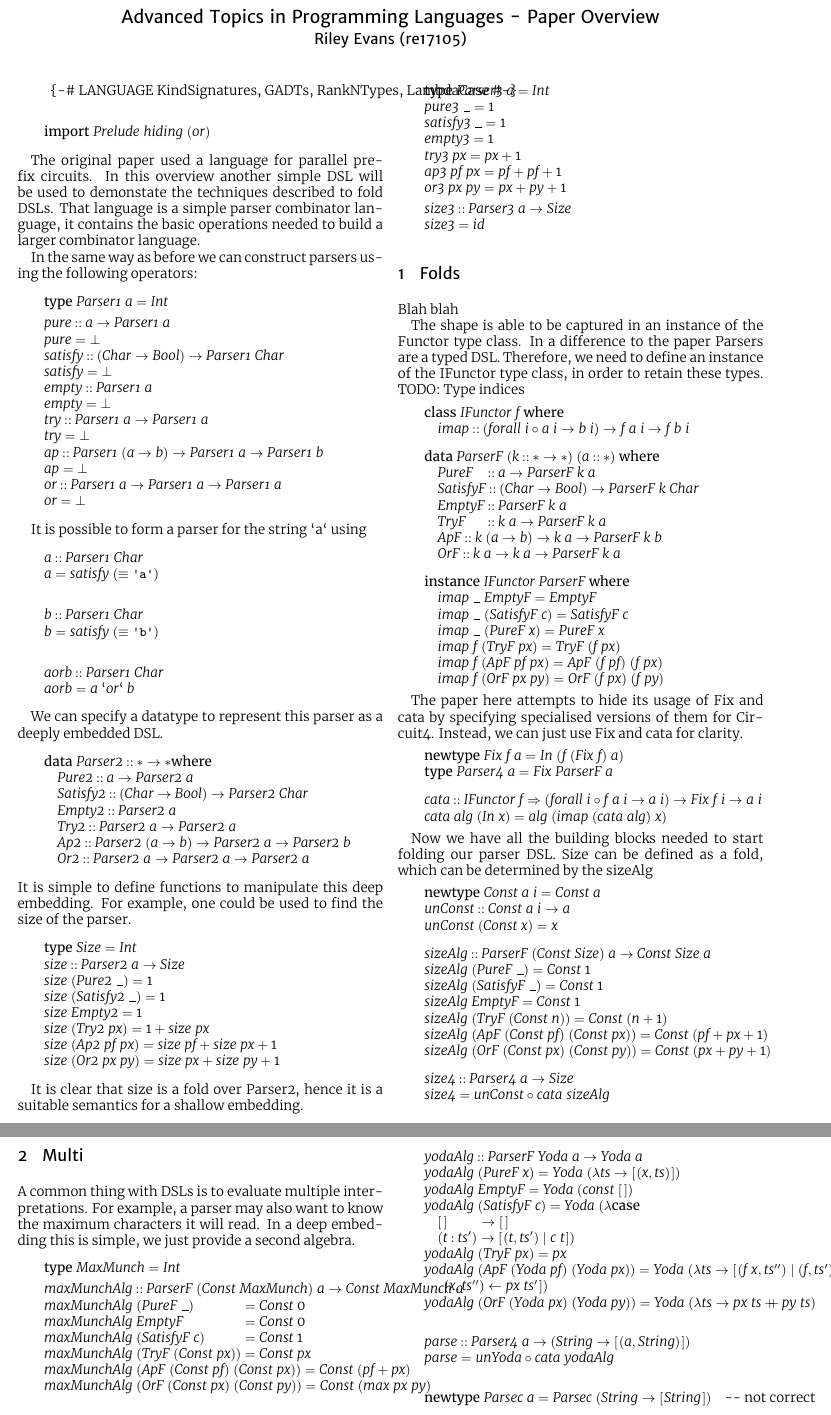
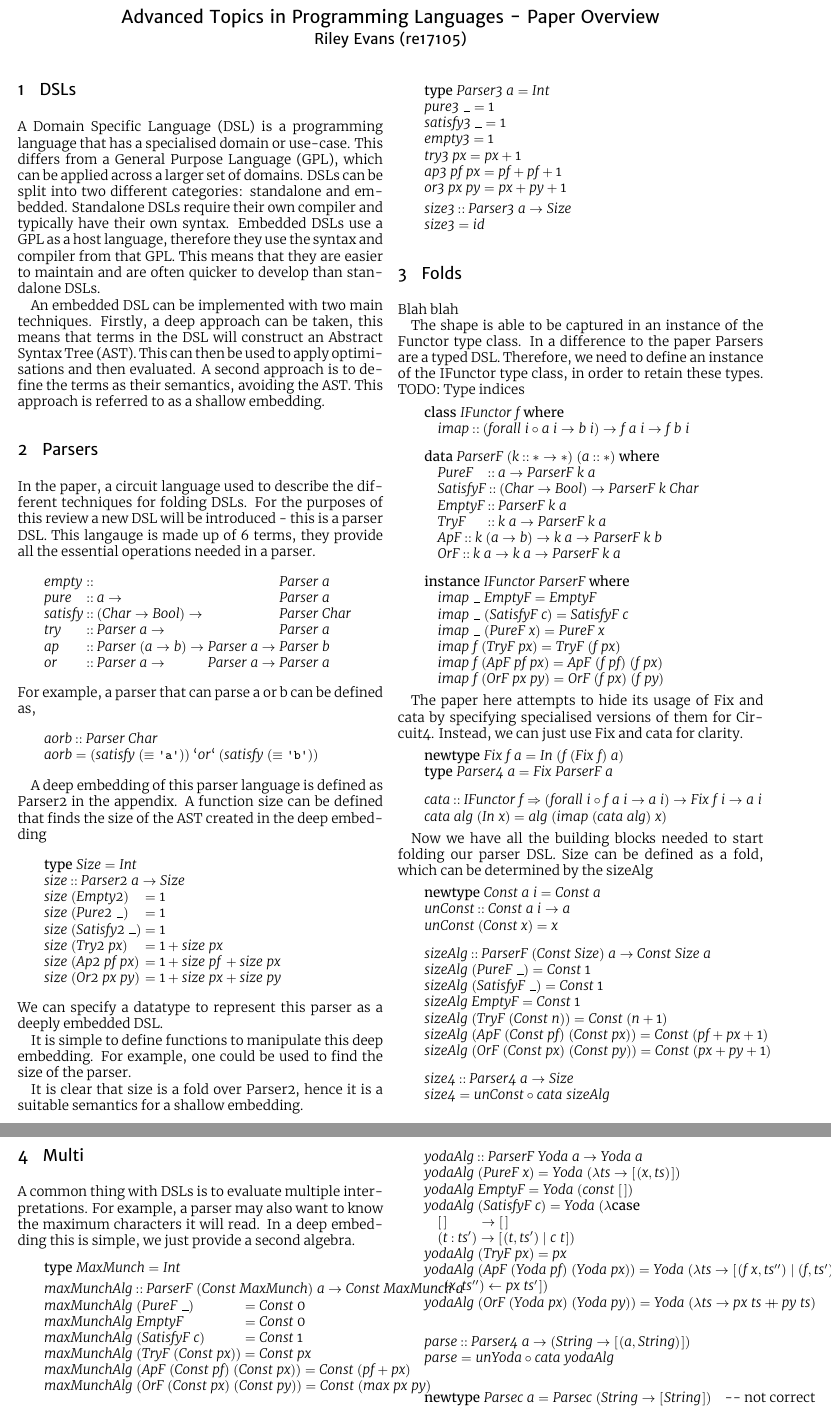
Before and after one commit to RileyEv/Programming-Languages-Paper-Overview, a LaTeX document (main.tex): two parts of pages 1 and 2 of 2, joined at a grey line, cut so that both start at the same text. Compiled offline with XeLaTeX.

Commit message:
Add some tweaks

```diff
--- a/main.tex
+++ b/main.tex
@@ -310,138 +310,122 @@ BoldItalicFont=merriweather-bold.ttf
 \secfont
 \maketitle
 \normalfont
+
+
+
+\section{DSLs}
+
+A Domain Specific Language (DSL) is a programming language that has a specialised domain or use-case. This differs from a General Purpose Language (GPL), which can be applied across a larger set of domains. DSLs can be split into two different categories: standalone and embedded. Standalone DSLs require their own compiler and typically have their own syntax. Embedded DSLs use a GPL as a host language, therefore they use the syntax and compiler from that GPL. This means that they are easier to maintain and are often quicker to develop than standalone DSLs.
+
+An embedded DSL can be implemented with two main techniques. Firstly, a deep approach can be taken, this means that terms in the DSL will construct an Abstract Syntax Tree (AST). This can then be used to apply optimisations and then evaluated. A second approach is to define the terms as their semantics, avoiding the AST. This approach is referred to as a shallow embedding.
+
+
+\section{Parsers}
+In the paper, a circuit language used to describe the different techniques for folding DSLs. For the purposes of this review a new DSL will be introduced - this is a parser DSL. This langauge is made up of 6 terms, they provide all the essential operations needed in a parser.
+
+\begin{hscode}\SaveRestoreHook
+\column{B}{@{}>{\hspre}l<{\hspost}@{}}%
+\column{3}{@{}>{\hspre}l<{\hspost}@{}}%
+\column{12}{@{}>{\hspre}l<{\hspost}@{}}%
+\column{35}{@{}>{\hspre}l<{\hspost}@{}}%
+\column{48}{@{}>{\hspre}l<{\hspost}@{}}%
+\column{E}{@{}>{\hspre}l<{\hspost}@{}}%
+\>[3]{}\Varid{empty}{}\<[12]%
+\>[12]{}\mathbin{::}{}\<[48]%
+\>[48]{}\Conid{Parser}\;\Varid{a}{}\<[E]%
+\\
+\>[3]{}\Varid{pure}{}\<[12]%
+\>[12]{}\mathbin{::}\Varid{a}\to {}\<[48]%
+\>[48]{}\Conid{Parser}\;\Varid{a}{}\<[E]%
+\\
+\>[3]{}\Varid{satisfy}{}\<[12]%
+\>[12]{}\mathbin{::}(\Conid{Char}\to \Conid{Bool})\to {}\<[48]%
+\>[48]{}\Conid{Parser}\;\Conid{Char}{}\<[E]%
+\\
+\>[3]{}\Varid{try}{}\<[12]%
+\>[12]{}\mathbin{::}\Conid{Parser}\;\Varid{a}\to {}\<[48]%
+\>[48]{}\Conid{Parser}\;\Varid{a}{}\<[E]%
+\\
+\>[3]{}\Varid{ap}{}\<[12]%
+\>[12]{}\mathbin{::}\Conid{Parser}\;(\Varid{a}\to \Varid{b})\to {}\<[35]%
+\>[35]{}\Conid{Parser}\;\Varid{a}\to {}\<[48]%
+\>[48]{}\Conid{Parser}\;\Varid{b}{}\<[E]%
+\\
+\>[3]{}\Varid{or}{}\<[12]%
+\>[12]{}\mathbin{::}\Conid{Parser}\;\Varid{a}\to {}\<[35]%
+\>[35]{}\Conid{Parser}\;\Varid{a}\to {}\<[48]%
+\>[48]{}\Conid{Parser}\;\Varid{a}{}\<[E]%
+\ColumnHook
+\end{hscode}\resethooks
+For example, a parser that can parse a or b can be defined as,
 \begin{hscode}\SaveRestoreHook
 \column{B}{@{}>{\hspre}l<{\hspost}@{}}%
 \column{3}{@{}>{\hspre}l<{\hspost}@{}}%
 \column{E}{@{}>{\hspre}l<{\hspost}@{}}%
-\>[3]{}\mbox{\enskip\{-\# LANGUAGE KindSignatures, GADTs, RankNTypes, LambdaCase  \#-\}\enskip}{}\<[E]%
+\>[3]{}\Varid{aorb}\mathbin{::}\Conid{Parser}\;\Conid{Char}{}\<[E]%
+\\
+\>[3]{}\Varid{aorb}\mathrel{=}(\Varid{satisfy}\;(\equiv \text{\ttfamily 'a'}))\mathbin{`\Varid{or}`}(\Varid{satisfy}\;(\equiv \text{\ttfamily 'b'})){}\<[E]%
 \ColumnHook
 \end{hscode}\resethooks
+
+A deep embedding of this parser language is defined as Parser2 in the appendix. A function size can be defined that finds the size of the AST created in the deep embedding
 \begin{hscode}\SaveRestoreHook
 \column{B}{@{}>{\hspre}l<{\hspost}@{}}%
 \column{3}{@{}>{\hspre}l<{\hspost}@{}}%
-\column{E}{@{}>{\hspre}l<{\hspost}@{}}%
-\>[3]{}\mathbf{import}\;\Conid{Prelude}\;\Varid{hiding}\;(\Varid{or}){}\<[E]%
-\ColumnHook
-\end{hscode}\resethooks
-
-The original paper used a language for parallel prefix circuits.
-In this overview another simple DSL will be used to demonstate the techniques described to fold DSLs.
-That language is a simple parser combinator language, it contains the basic operations needed to build
-a larger combinator language.
-
-In the same way as before we can construct parsers using the following operators:
-\begin{hscode}\SaveRestoreHook
-\column{B}{@{}>{\hspre}l<{\hspost}@{}}%
-\column{3}{@{}>{\hspre}l<{\hspost}@{}}%
-\column{E}{@{}>{\hspre}l<{\hspost}@{}}%
-\>[3]{}\mathbf{type}\;\Conid{Parser1}\;\Varid{a}\mathrel{=}\Conid{Int}{}\<[E]%
-\\[\blanklineskip]%
-\>[3]{}\Varid{pure}\mathbin{::}\Varid{a}\to \Conid{Parser1}\;\Varid{a}{}\<[E]%
-\\
-\>[3]{}\Varid{pure}\mathrel{=}\bot {}\<[E]%
-\\
-\>[3]{}\Varid{satisfy}\mathbin{::}(\Conid{Char}\to \Conid{Bool})\to \Conid{Parser1}\;\Conid{Char}{}\<[E]%
-\\
-\>[3]{}\Varid{satisfy}\mathrel{=}\bot {}\<[E]%
-\\
-\>[3]{}\Varid{empty}\mathbin{::}\Conid{Parser1}\;\Varid{a}{}\<[E]%
-\\
-\>[3]{}\Varid{empty}\mathrel{=}\bot {}\<[E]%
-\\
-\>[3]{}\Varid{try}\mathbin{::}\Conid{Parser1}\;\Varid{a}\to \Conid{Parser1}\;\Varid{a}{}\<[E]%
-\\
-\>[3]{}\Varid{try}\mathrel{=}\bot {}\<[E]%
-\\
-\>[3]{}\Varid{ap}\mathbin{::}\Conid{Parser1}\;(\Varid{a}\to \Varid{b})\to \Conid{Parser1}\;\Varid{a}\to \Conid{Parser1}\;\Varid{b}{}\<[E]%
-\\
-\>[3]{}\Varid{ap}\mathrel{=}\bot {}\<[E]%
-\\
-\>[3]{}\Varid{or}\mathbin{::}\Conid{Parser1}\;\Varid{a}\to \Conid{Parser1}\;\Varid{a}\to \Conid{Parser1}\;\Varid{a}{}\<[E]%
-\\
-\>[3]{}\Varid{or}\mathrel{=}\bot {}\<[E]%
-\ColumnHook
-\end{hscode}\resethooks
-
-It is possible to form a parser for the string `a` using
-\begin{hscode}\SaveRestoreHook
-\column{B}{@{}>{\hspre}l<{\hspost}@{}}%
-\column{3}{@{}>{\hspre}l<{\hspost}@{}}%
-\column{E}{@{}>{\hspre}l<{\hspost}@{}}%
-\>[3]{}\Varid{a}\mathbin{::}\Conid{Parser1}\;\Conid{Char}{}\<[E]%
-\\
-\>[3]{}\Varid{a}\mathrel{=}\Varid{satisfy}\;(\equiv \text{\ttfamily 'a'}){}\<[E]%
-\ColumnHook
-\end{hscode}\resethooks
-\begin{hscode}\SaveRestoreHook
-\column{B}{@{}>{\hspre}l<{\hspost}@{}}%
-\column{3}{@{}>{\hspre}l<{\hspost}@{}}%
-\column{E}{@{}>{\hspre}l<{\hspost}@{}}%
-\>[3]{}\Varid{b}\mathbin{::}\Conid{Parser1}\;\Conid{Char}{}\<[E]%
-\\
-\>[3]{}\Varid{b}\mathrel{=}\Varid{satisfy}\;(\equiv \text{\ttfamily 'b'}){}\<[E]%
-\ColumnHook
-\end{hscode}\resethooks
-\begin{hscode}\SaveRestoreHook
-\column{B}{@{}>{\hspre}l<{\hspost}@{}}%
-\column{3}{@{}>{\hspre}l<{\hspost}@{}}%
-\column{E}{@{}>{\hspre}l<{\hspost}@{}}%
-\>[3]{}\Varid{aorb}\mathbin{::}\Conid{Parser1}\;\Conid{Char}{}\<[E]%
-\\
-\>[3]{}\Varid{aorb}\mathrel{=}\Varid{a}\mathbin{`\Varid{or}`}\Varid{b}{}\<[E]%
-\ColumnHook
-\end{hscode}\resethooks
-
-We can specify a datatype to represent this parser as a deeply embedded DSL.
-\begin{hscode}\SaveRestoreHook
-\column{B}{@{}>{\hspre}l<{\hspost}@{}}%
-\column{3}{@{}>{\hspre}l<{\hspost}@{}}%
-\column{5}{@{}>{\hspre}l<{\hspost}@{}}%
-\column{E}{@{}>{\hspre}l<{\hspost}@{}}%
-\>[3]{}\mathbf{data}\;\Conid{Parser2}\mathbin{::}\mathbin{*}\to \mathbin{*}\mathbf{where}{}\<[E]%
-\\
-\>[3]{}\hsindent{2}{}\<[5]%
-\>[5]{}\Conid{Pure2}\mathbin{::}\Varid{a}\to \Conid{Parser2}\;\Varid{a}{}\<[E]%
-\\
-\>[3]{}\hsindent{2}{}\<[5]%
-\>[5]{}\Conid{Satisfy2}\mathbin{::}(\Conid{Char}\to \Conid{Bool})\to \Conid{Parser2}\;\Conid{Char}{}\<[E]%
-\\
-\>[3]{}\hsindent{2}{}\<[5]%
-\>[5]{}\Conid{Empty2}\mathbin{::}\Conid{Parser2}\;\Varid{a}{}\<[E]%
-\\
-\>[3]{}\hsindent{2}{}\<[5]%
-\>[5]{}\Conid{Try2}\mathbin{::}\Conid{Parser2}\;\Varid{a}\to \Conid{Parser2}\;\Varid{a}{}\<[E]%
-\\
-\>[3]{}\hsindent{2}{}\<[5]%
-\>[5]{}\Conid{Ap2}\mathbin{::}\Conid{Parser2}\;(\Varid{a}\to \Varid{b})\to \Conid{Parser2}\;\Varid{a}\to \Conid{Parser2}\;\Varid{b}{}\<[E]%
-\\
-\>[3]{}\hsindent{2}{}\<[5]%
-\>[5]{}\Conid{Or2}\mathbin{::}\Conid{Parser2}\;\Varid{a}\to \Conid{Parser2}\;\Varid{a}\to \Conid{Parser2}\;\Varid{a}{}\<[E]%
-\ColumnHook
-\end{hscode}\resethooks
-It is simple to define functions to manipulate this deep embedding.
-For example, one could be used to find the size of the parser.
-\begin{hscode}\SaveRestoreHook
-\column{B}{@{}>{\hspre}l<{\hspost}@{}}%
-\column{3}{@{}>{\hspre}l<{\hspost}@{}}%
+\column{9}{@{}>{\hspre}l<{\hspost}@{}}%
+\column{23}{@{}>{\hspre}c<{\hspost}@{}}%
+\column{23E}{@{}l@{}}%
+\column{26}{@{}>{\hspre}l<{\hspost}@{}}%
+\column{31}{@{}>{\hspre}l<{\hspost}@{}}%
+\column{40}{@{}>{\hspre}l<{\hspost}@{}}%
 \column{E}{@{}>{\hspre}l<{\hspost}@{}}%
 \>[3]{}\mathbf{type}\;\Conid{Size}\mathrel{=}\Conid{Int}{}\<[E]%
 \\
 \>[3]{}\Varid{size}\mathbin{::}\Conid{Parser2}\;\Varid{a}\to \Conid{Size}{}\<[E]%
 \\
-\>[3]{}\Varid{size}\;(\Conid{Pure2}\;\anonymous )\mathrel{=}\mathrm{1}{}\<[E]%
+\>[3]{}\Varid{size}\;{}\<[9]%
+\>[9]{}(\Conid{Empty2}){}\<[23]%
+\>[23]{}\mathrel{=}{}\<[23E]%
+\>[26]{}\mathrm{1}{}\<[E]%
 \\
-\>[3]{}\Varid{size}\;(\Conid{Satisfy2}\;\anonymous )\mathrel{=}\mathrm{1}{}\<[E]%
+\>[3]{}\Varid{size}\;{}\<[9]%
+\>[9]{}(\Conid{Pure2}\;\anonymous ){}\<[23]%
+\>[23]{}\mathrel{=}{}\<[23E]%
+\>[26]{}\mathrm{1}{}\<[E]%
 \\
-\>[3]{}\Varid{size}\;\Conid{Empty2}\mathrel{=}\mathrm{1}{}\<[E]%
+\>[3]{}\Varid{size}\;{}\<[9]%
+\>[9]{}(\Conid{Satisfy2}\;\anonymous ){}\<[23]%
+\>[23]{}\mathrel{=}{}\<[23E]%
+\>[26]{}\mathrm{1}{}\<[E]%
 \\
-\>[3]{}\Varid{size}\;(\Conid{Try2}\;\Varid{px})\mathrel{=}\mathrm{1}\mathbin{+}\Varid{size}\;\Varid{px}{}\<[E]%
+\>[3]{}\Varid{size}\;{}\<[9]%
+\>[9]{}(\Conid{Try2}\;\Varid{px}){}\<[23]%
+\>[23]{}\mathrel{=}{}\<[23E]%
+\>[26]{}\mathrm{1}\mathbin{+}{}\<[31]%
+\>[31]{}\Varid{size}\;\Varid{px}{}\<[E]%
 \\
-\>[3]{}\Varid{size}\;(\Conid{Ap2}\;\Varid{pf}\;\Varid{px})\mathrel{=}\Varid{size}\;\Varid{pf}\mathbin{+}\Varid{size}\;\Varid{px}\mathbin{+}\mathrm{1}{}\<[E]%
+\>[3]{}\Varid{size}\;{}\<[9]%
+\>[9]{}(\Conid{Ap2}\;\Varid{pf}\;\Varid{px}){}\<[23]%
+\>[23]{}\mathrel{=}{}\<[23E]%
+\>[26]{}\mathrm{1}\mathbin{+}{}\<[31]%
+\>[31]{}\Varid{size}\;\Varid{pf}{}\<[40]%
+\>[40]{}\mathbin{+}\Varid{size}\;\Varid{px}{}\<[E]%
 \\
-\>[3]{}\Varid{size}\;(\Conid{Or2}\;\Varid{px}\;\Varid{py})\mathrel{=}\Varid{size}\;\Varid{px}\mathbin{+}\Varid{size}\;\Varid{py}\mathbin{+}\mathrm{1}{}\<[E]%
+\>[3]{}\Varid{size}\;{}\<[9]%
+\>[9]{}(\Conid{Or2}\;\Varid{px}\;\Varid{py}){}\<[23]%
+\>[23]{}\mathrel{=}{}\<[23E]%
+\>[26]{}\mathrm{1}\mathbin{+}{}\<[31]%
+\>[31]{}\Varid{size}\;\Varid{px}{}\<[40]%
+\>[40]{}\mathbin{+}\Varid{size}\;\Varid{py}{}\<[E]%
 \ColumnHook
 \end{hscode}\resethooks
+We can specify a datatype to represent this parser as a deeply embedded DSL.
+
+
+It is simple to define functions to manipulate this deep embedding.
+For example, one could be used to find the size of the parser.
+
+
 
 It is clear that size is a fold over Parser2, hence it is a suitable semantics for a shallow embedding.
 
```
Also changed, not shown: main.pdf, main.tex (28 more changed lines), 2 other files.
